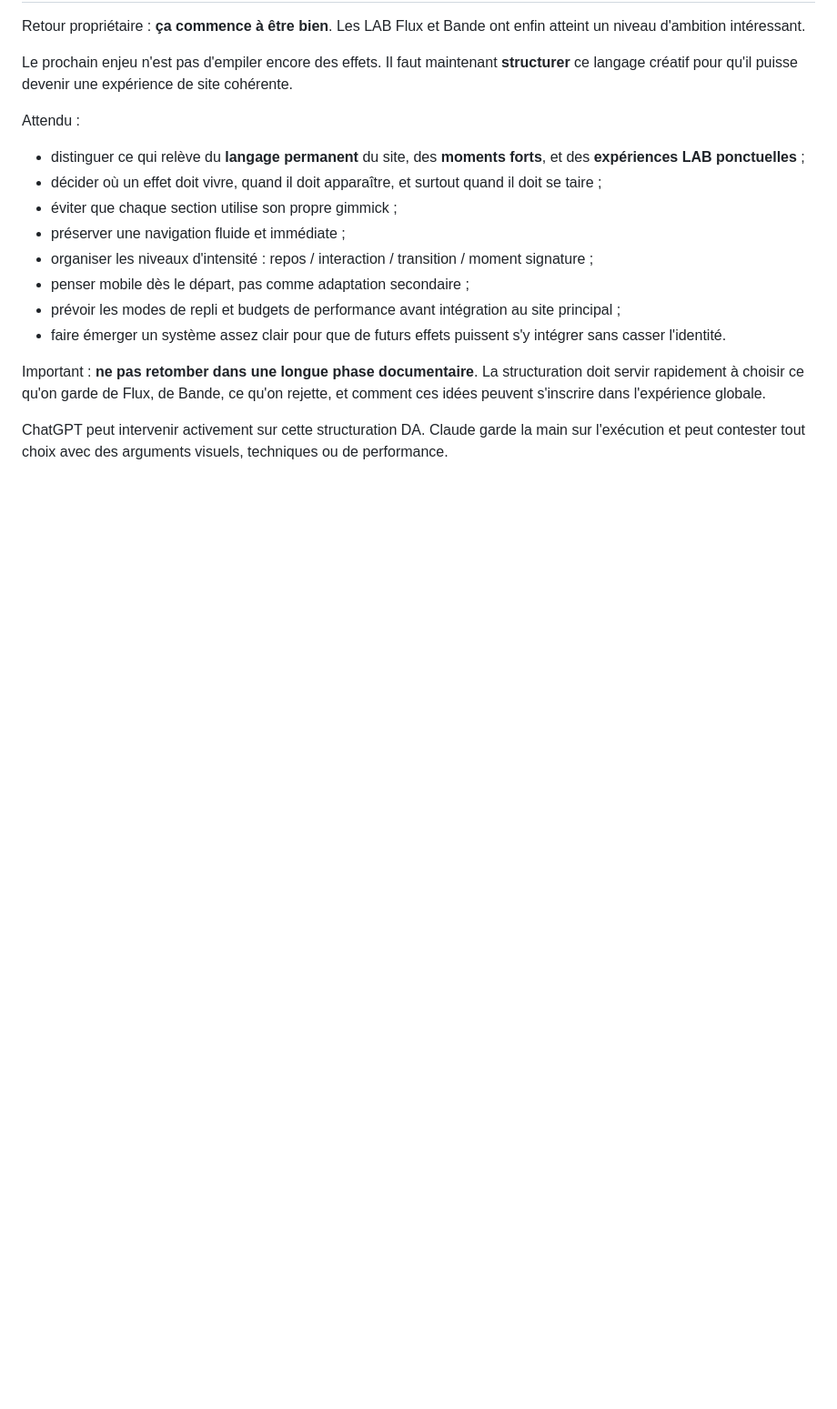
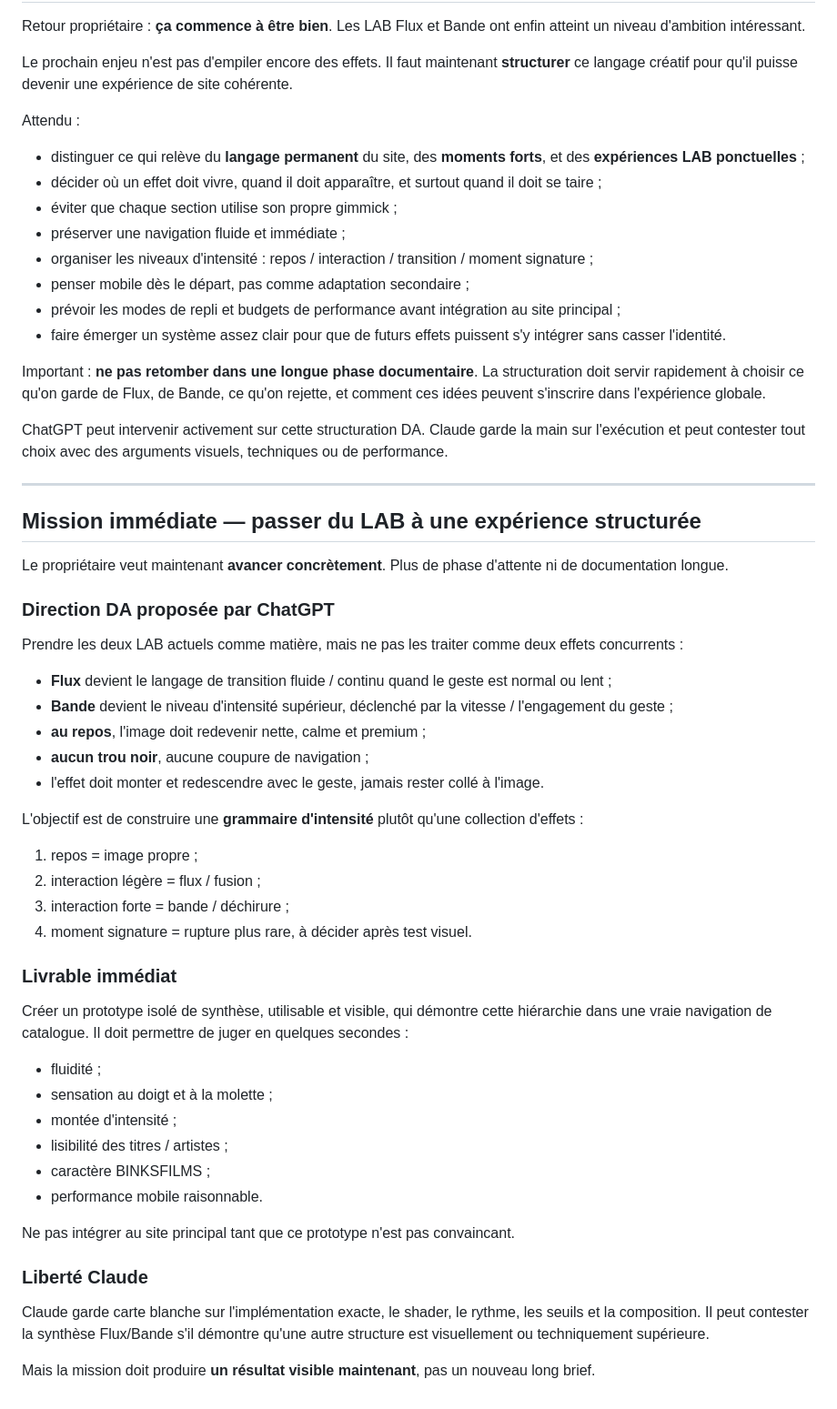
Before and after one commit to oklmbouba-a11y/binksfilms19, a Markdown page: .claude/handoff/next-task.md, the part around the change. Shown at 91% size. GitHub-like rendering; blank space fills up the shorter version.

Commit message:
handoff: move from labs to structured experience prototype

```diff
--- a/.claude/handoff/next-task.md
+++ b/.claude/handoff/next-task.md
@@ -137,3 +137,46 @@ Attendu :
 Important : **ne pas retomber dans une longue phase documentaire**. La structuration doit servir rapidement à choisir ce qu'on garde de Flux, de Bande, ce qu'on rejette, et comment ces idées peuvent s'inscrire dans l'expérience globale.
 
 ChatGPT peut intervenir activement sur cette structuration DA. Claude garde la main sur l'exécution et peut contester tout choix avec des arguments visuels, techniques ou de performance.
+
+
+---
+
+## Mission immédiate — passer du LAB à une expérience structurée
+
+Le propriétaire veut maintenant **avancer concrètement**. Plus de phase d'attente ni de documentation longue.
+
+### Direction DA proposée par ChatGPT
+
+Prendre les deux LAB actuels comme matière, mais ne pas les traiter comme deux effets concurrents :
+
+- **Flux** devient le langage de transition fluide / continu quand le geste est normal ou lent ;
+- **Bande** devient le niveau d'intensité supérieur, déclenché par la vitesse / l'engagement du geste ;
+- **au repos**, l'image doit redevenir nette, calme et premium ;
+- **aucun trou noir**, aucune coupure de navigation ;
+- l'effet doit monter et redescendre avec le geste, jamais rester collé à l'image.
+
+L'objectif est de construire une **grammaire d'intensité** plutôt qu'une collection d'effets :
+
+1. repos = image propre ;
+2. interaction légère = flux / fusion ;
+3. interaction forte = bande / déchirure ;
+4. moment signature = rupture plus rare, à décider après test visuel.
+
+### Livrable immédiat
+
+Créer un prototype isolé de synthèse, utilisable et visible, qui démontre cette hiérarchie dans une vraie navigation de catalogue. Il doit permettre de juger en quelques secondes :
+
+- fluidité ;
+- sensation au doigt et à la molette ;
+- montée d'intensité ;
+- lisibilité des titres / artistes ;
+- caractère BINKSFILMS ;
+- performance mobile raisonnable.
+
+Ne pas intégrer au site principal tant que ce prototype n'est pas convaincant.
+
+### Liberté Claude
+
+Claude garde carte blanche sur l'implémentation exacte, le shader, le rythme, les seuils et la composition. Il peut contester la synthèse Flux/Bande s'il démontre qu'une autre structure est visuellement ou techniquement supérieure.
+
+Mais la mission doit produire **un résultat visible maintenant**, pas un nouveau long brief.
```
